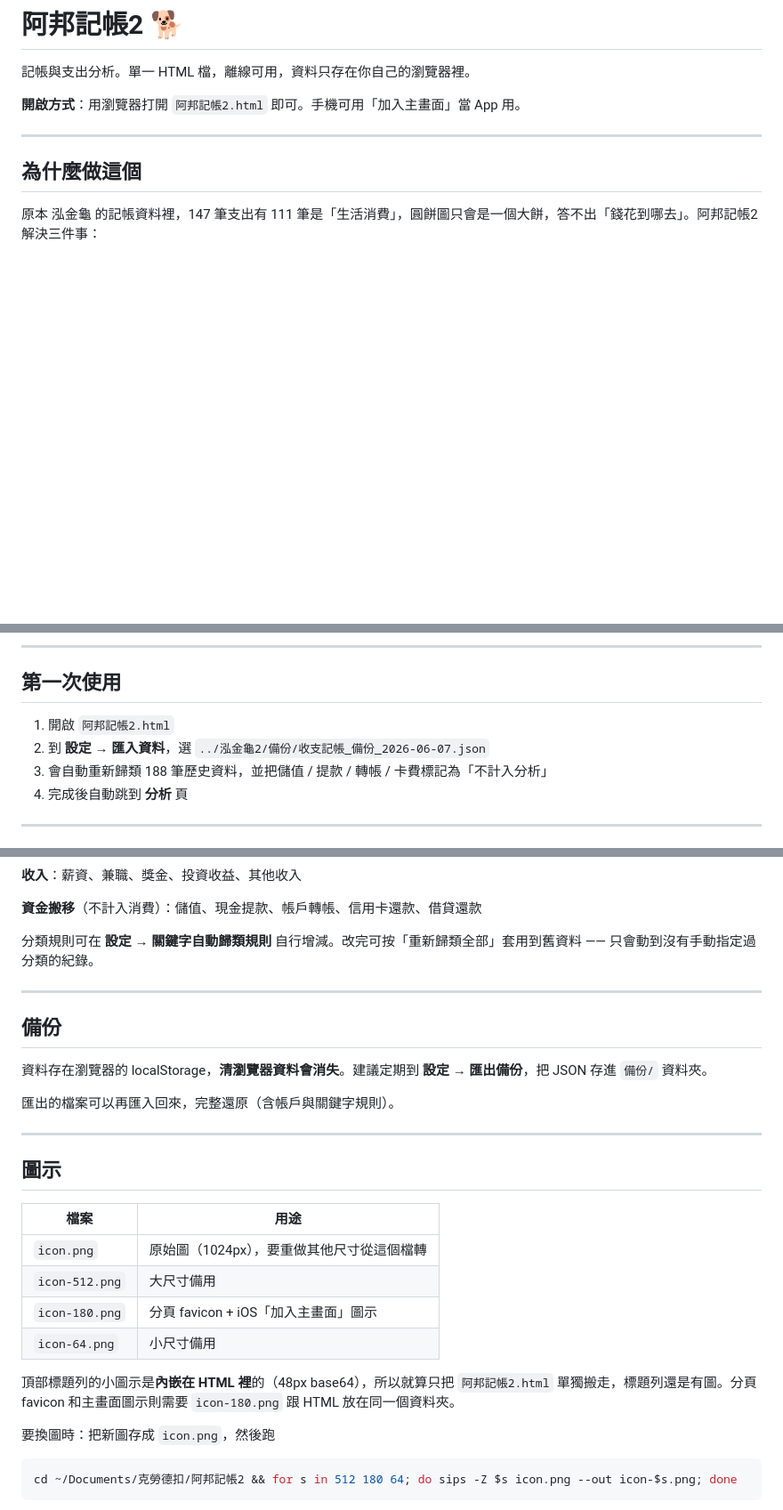
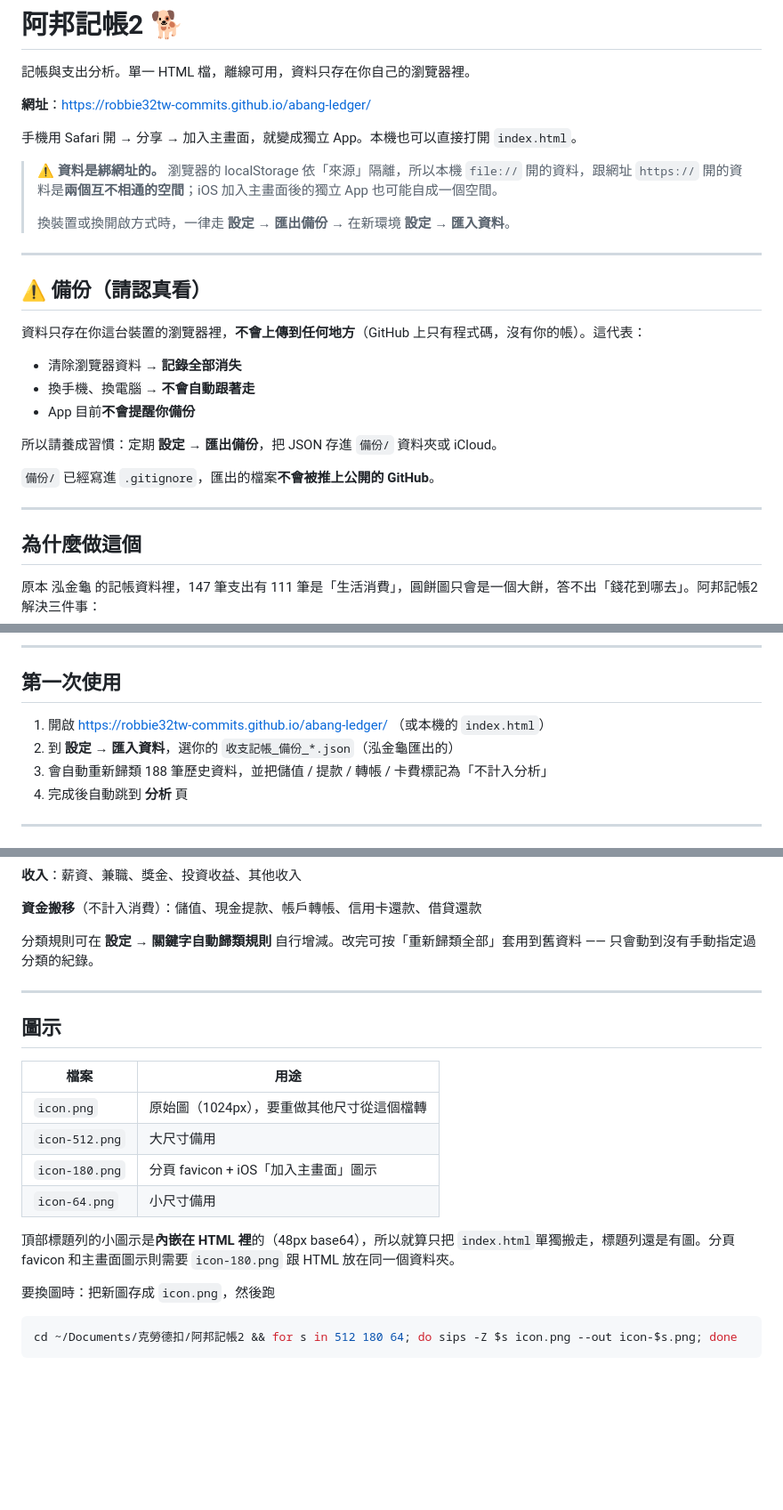
Before and after one commit to robbie32tw-commits/abang-ledger, a Markdown page: README.md, 3 parts joined by grey strips. Shown at 89% size. Drawn GitHub-style; blank space fills up the shorter version.

Commit message:
README：改為 GitHub Pages 網址，補上 localStorage 依來源隔離的警告
Co-Authored-By: Claude Opus 5 <noreply@anthropic.com>

```diff
--- a/README.md
+++ b/README.md
@@ -2,7 +2,27 @@
 
 記帳與支出分析。單一 HTML 檔，離線可用，資料只存在你自己的瀏覽器裡。
 
-**開啟方式**：用瀏覽器打開 `阿邦記帳2.html` 即可。手機可用「加入主畫面」當 App 用。
+**網址**：https://robbie32tw-commits.github.io/abang-ledger/
+
+手機用 Safari 開 → 分享 → 加入主畫面，就變成獨立 App。本機也可以直接打開 `index.html`。
+
+> ⚠️ **資料是綁網址的。** 瀏覽器的 localStorage 依「來源」隔離，所以本機 `file://` 開的資料，跟網址 `https://` 開的資料是**兩個互不相通的空間**；iOS 加入主畫面後的獨立 App 也可能自成一個空間。
+>
+> 換裝置或換開啟方式時，一律走 **設定 → 匯出備份** → 在新環境 **設定 → 匯入資料**。
+
+---
+
+## ⚠️ 備份（請認真看）
+
+資料只存在你這台裝置的瀏覽器裡，**不會上傳到任何地方**（GitHub 上只有程式碼，沒有你的帳）。這代表：
+
+- 清除瀏覽器資料 → **記錄全部消失**
+- 換手機、換電腦 → **不會自動跟著走**
+- App 目前**不會提醒你備份**
+
+所以請養成習慣：定期 **設定 → 匯出備份**，把 JSON 存進 `備份/` 資料夾或 iCloud。
+
+`備份/` 已經寫進 `.gitignore`，匯出的檔案**不會被推上公開的 GitHub**。
 
 ---
 
@@ -29,8 +49,8 @@
 
 ## 第一次使用
 
-1. 開啟 `阿邦記帳2.html`
-2. 到 **設定 → 匯入資料**，選 `../泓金龜2/備份/收支記帳_備份_2026-06-07.json`
+1. 開啟 https://robbie32tw-commits.github.io/abang-ledger/ （或本機的 `index.html`）
+2. 到 **設定 → 匯入資料**，選你的 `收支記帳_備份_*.json`（泓金龜匯出的）
 3. 會自動重新歸類 188 筆歷史資料，並把儲值 / 提款 / 轉帳 / 卡費標記為「不計入分析」
 4. 完成後自動跳到 **分析** 頁
 
@@ -99,14 +119,6 @@
 
 ---
 
-## 備份
-
-資料存在瀏覽器的 localStorage，**清瀏覽器資料會消失**。建議定期到 **設定 → 匯出備份**，把 JSON 存進 `備份/` 資料夾。
-
-匯出的檔案可以再匯入回來，完整還原（含帳戶與關鍵字規則）。
-
----
-
 ## 圖示
 
 | 檔案 | 用途 |
@@ -116,7 +128,7 @@
 | `icon-180.png` | 分頁 favicon + iOS「加入主畫面」圖示 |
 | `icon-64.png` | 小尺寸備用 |
 
-頂部標題列的小圖示是**內嵌在 HTML 裡**的（48px base64），所以就算只把 `阿邦記帳2.html` 單獨搬走，標題列還是有圖。分頁 favicon 和主畫面圖示則需要 `icon-180.png` 跟 HTML 放在同一個資料夾。
+頂部標題列的小圖示是**內嵌在 HTML 裡**的（48px base64），所以就算只把 `index.html`單獨搬走，標題列還是有圖。分頁 favicon 和主畫面圖示則需要 `icon-180.png` 跟 HTML 放在同一個資料夾。
 
 要換圖時：把新圖存成 `icon.png`，然後跑
 
```
